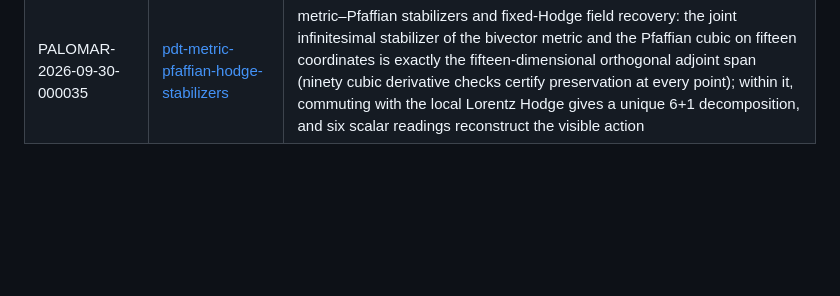
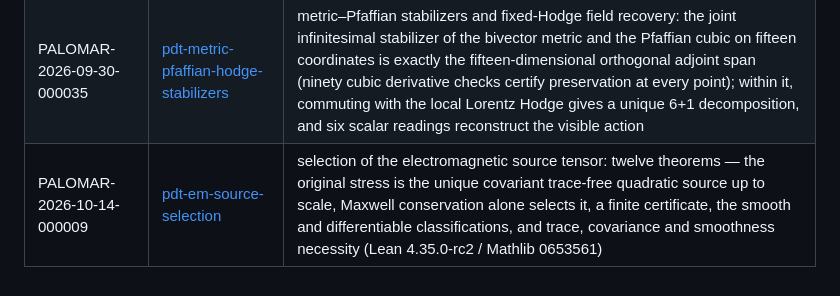
Before and after one commit to stalex444/pdt-lean, a Markdown page: README.md, the part around the change. GitHub-like rendering; blank space fills up the shorter version.

Commit message:
README: Palomar registration — selection of the electromagnetic source tensor (10-14-000009); table now fifteen entries
Co-Authored-By: Claude Opus 5.5 <noreply@anthropic.com>

```diff
--- a/README.md
+++ b/README.md
@@ -162,3 +162,4 @@ pinned commit):
 | PALOMAR-2026-09-04-000004 | [chiral-padovan-histories](https://github.com/stalex444/chiral-padovan-histories/tree/14711e6cffdc74669d15f808d4aec8cbb373d71f) | sharp arithmetic separation in chiral Padovan histories: quantitative recurrence of the infinite Padovan prefix path (expanding coordinate ≥ ε⁻² within ε of the origin, return ≤ r³ε⁻²), the pairwise bound |ΔX|·‖ΔW‖² ≥ 1 attained at arbitrarily large clocks, and the cubic/quartic record-window contrast (relatively dense and uniformly discrete vs. inverse-unit points arbitrarily close to zero) |
 | PALOMAR-2026-09-30-000024 | [pdt-hodge-lie-generation](https://github.com/stalex444/pdt-hodge-lie-generation/tree/e2d8dde6f076b730b9a718c95ff1664c6aa88b51) | local Hodge generation of sl(15) and scalar response rigidity: a local Hodge operator on the oriented four-plane plus the fifteen adjoint actions of so(4,2) generate sl(15, K) over every field of characteristic ≠ 2 (dimension 224 follows from generation); any endomorphism commuting with the sixteen generators' commutator actions is scalar, with determinant c²²⁴ |
 | PALOMAR-2026-09-30-000035 | [pdt-metric-pfaffian-hodge-stabilizers](https://github.com/stalex444/pdt-metric-pfaffian-hodge-stabilizers/tree/0e436b9e3468e0393641d42fd37dfc9e3520ffbf) | metric–Pfaffian stabilizers and fixed-Hodge field recovery: the joint infinitesimal stabilizer of the bivector metric and the Pfaffian cubic on fifteen coordinates is exactly the fifteen-dimensional orthogonal adjoint span (ninety cubic derivative checks certify preservation at every point); within it, commuting with the local Lorentz Hodge gives a unique 6+1 decomposition, and six scalar readings reconstruct the visible action |
+| PALOMAR-2026-10-14-000009 | [pdt-em-source-selection](https://github.com/stalex444/pdt-em-source-selection/tree/7517011658ec52fc57669e8ce9daeb4150fdb3eb) | selection of the electromagnetic source tensor: twelve theorems — the original stress is the unique covariant trace-free quadratic source up to scale, Maxwell conservation alone selects it, a finite certificate, the smooth and differentiable classifications, and trace, covariance and smoothness necessity (Lean 4.35.0-rc2 / Mathlib 0653561) |
```
